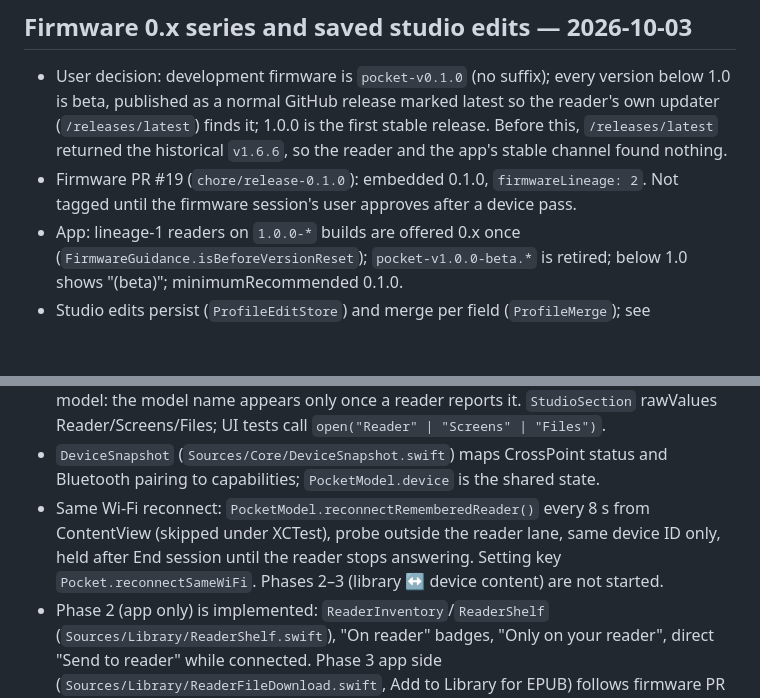
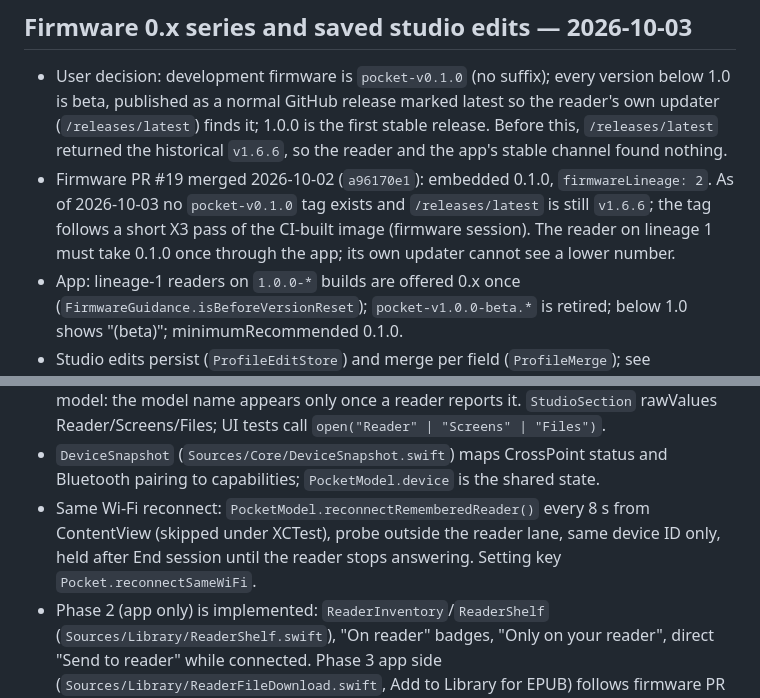
Before and after one commit to puritysb/pocket-daily, a Markdown page: docs/PROJECT_MEMORY.md, 2 parts joined by grey strips. Drawn GitHub-style; blank space fills up the shorter version.

Commit message:
docs: record firmware 0.1.0 release state and drop a stale phase note
Co-Authored-By: Claude Opus 5.5 <noreply@anthropic.com>

```diff
--- a/docs/PROJECT_MEMORY.md
+++ b/docs/PROJECT_MEMORY.md
@@ -33,8 +33,11 @@ with a dated note below.
   so the reader's own updater (`/releases/latest`) finds it; 1.0.0 is the first
   stable release. Before this, `/releases/latest` returned the historical
   `v1.6.6`, so the reader and the app's stable channel found nothing.
-- Firmware PR #19 (`chore/release-0.1.0`): embedded 0.1.0, `firmwareLineage: 2`.
-  Not tagged until the firmware session's user approves after a device pass.
+- Firmware PR #19 merged 2026-10-02 (`a96170e1`): embedded 0.1.0,
+  `firmwareLineage: 2`. As of 2026-10-03 no `pocket-v0.1.0` tag exists and
+  `/releases/latest` is still `v1.6.6`; the tag follows a short X3 pass of the
+  CI-built image (firmware session). The reader on lineage 1 must take 0.1.0 once
+  through the app; its own updater cannot see a lower number.
 - App: lineage-1 readers on `1.0.0-*` builds are offered 0.x once
   (`FirmwareGuidance.isBeforeVersionReset`); `pocket-v1.0.0-beta.*` is retired;
   below 1.0 shows "(beta)"; minimumRecommended 0.1.0.
@@ -64,8 +67,7 @@ with a dated note below.
 - Same Wi-Fi reconnect: `PocketModel.reconnectRememberedReader()` every 8 s from
   ContentView (skipped under XCTest), probe outside the reader lane, same
   device ID only, held after End session until the reader stops answering.
-  Setting key `Pocket.reconnectSameWiFi`. Phases 2–3 (library ↔ device content)
-  are not started.
+  Setting key `Pocket.reconnectSameWiFi`.
 - Phase 2 (app only) is implemented: `ReaderInventory`/`ReaderShelf`
   (`Sources/Library/ReaderShelf.swift`), "On reader" badges, "Only on your
   reader", direct "Send to reader" while connected. Phase 3 app side
```
